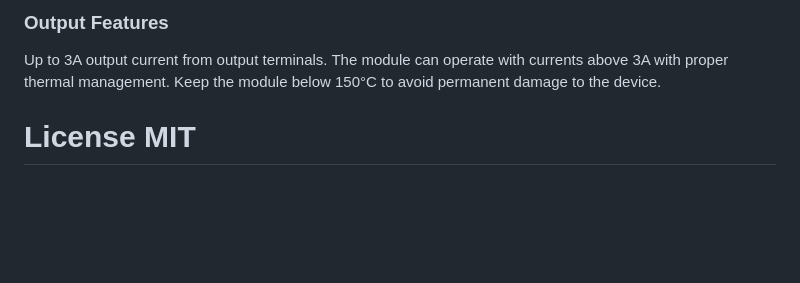
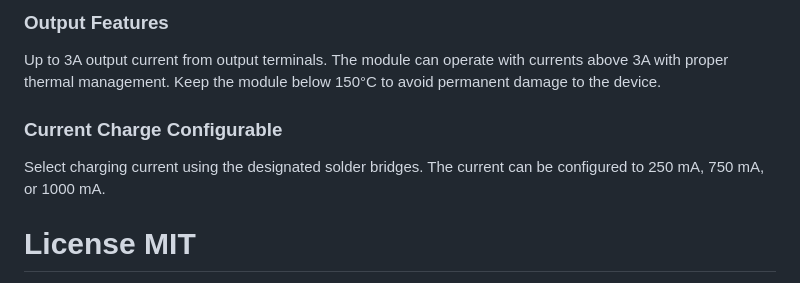
Before and after one commit to UNIT-Electronics-MX/unit_devlab_cn3165_li_ion_battery_charger_module, a Markdown page: README.md, the part around the change printed below. GitHub-like rendering; blank space fills up the shorter version.

```diff
--- a/README.md
+++ b/README.md
@@ -40,8 +40,9 @@ Integrated safety measures include over-voltage, over-current protection up to 5
 
 Up to 3A output current from output terminals. The module can operate with currents above 3A with proper thermal management. Keep the module below 150°C to avoid permanent damage to the device.
 
+### Current Charge Configurable
 
-
+Select charging current using the designated solder bridges. The current can be configured to 250 mA, 750 mA, or 1000 mA.
 
 # License MIT
 This project is licensed under the MIT License - see the [LICENSE](LICENSE) file for details.
```
Also changed, not shown: other parts of README.md (+1 -1 lines), hardware/README.md (+14 -0 lines), hardware/resources/unit_product_btm_v_0_0_1_ue0089_cn3165_battery_charger.png (added), hardware/resources/unit_product_solderpads_v_0_0_1_ue0089_cn3165_battery_charger.PNG (added), hardware/resources/unit_product_top_v_0_0_1_ue0089_cn3165_battery_charger.png.
